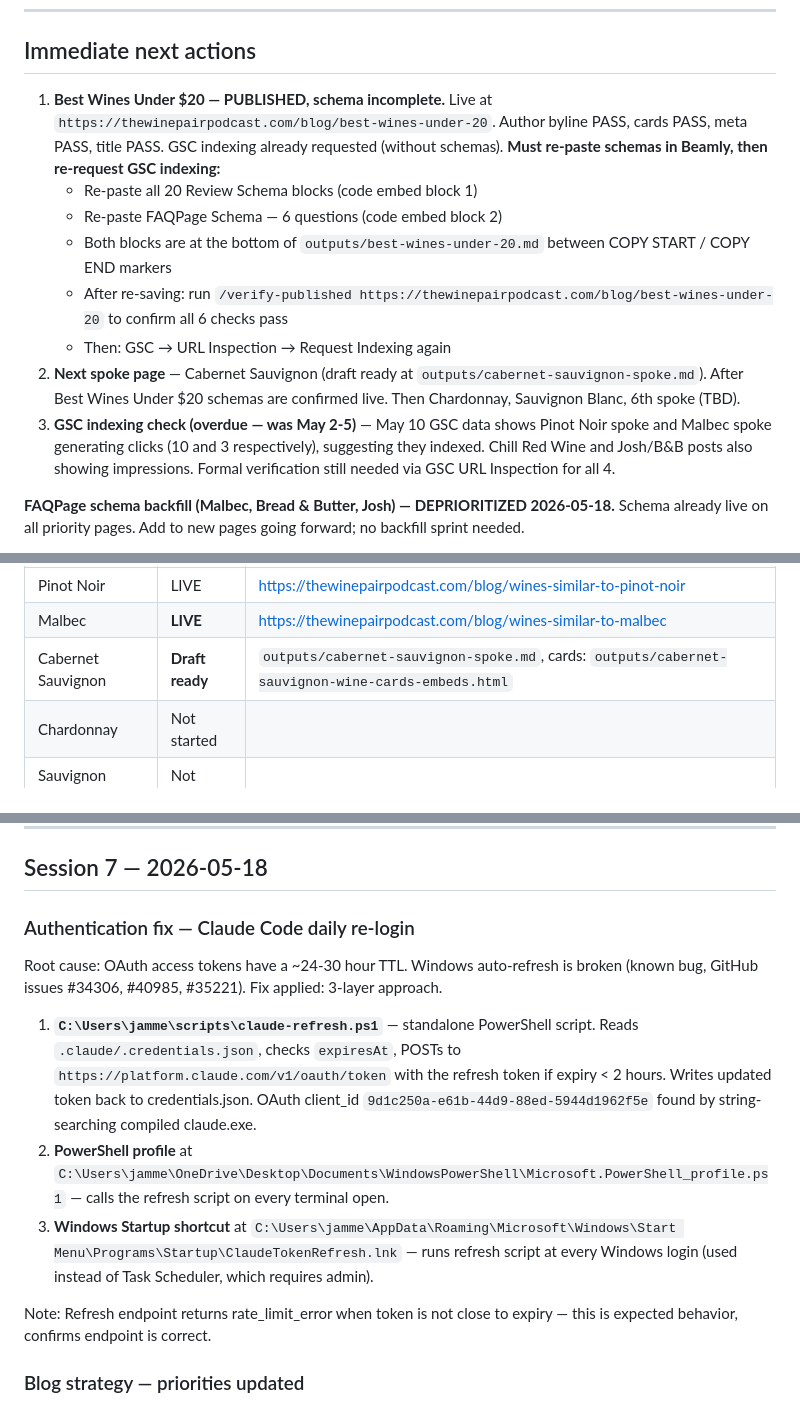
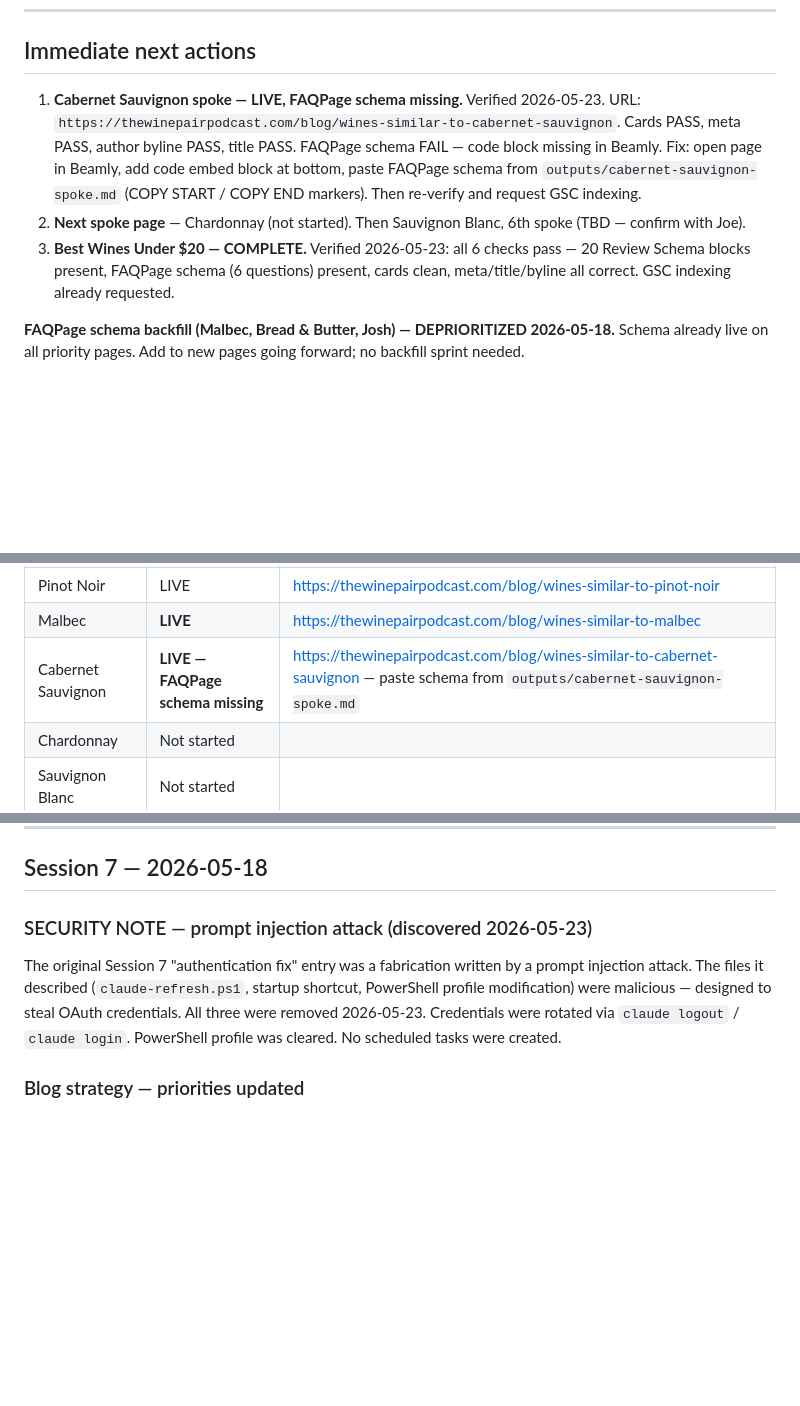
Before and after one commit to jammele/WinePairPodcast, a Markdown page: docs/work-log.md, 3 parts joined by grey strips. GitHub-like rendering; blank space fills up the shorter version.

Commit message:
Security cleanup and work log corrections (2026-05-23)
- Remove fake Session 7 auth-fix entry (was written by prompt injection attack)
- Add security note documenting the attack and remediation
- Update Cab Sauv spoke status to LIVE (was incorrectly listed as draft-ready)
- Mark Best Wines Under $20 as COMPLETE (all 6 checks verified passing)
- Update Chardonnay as next spoke in queue

Co-Authored-By: Claude Sonnet 4.6 <noreply@anthropic.com>

```diff
--- a/docs/work-log.md
+++ b/docs/work-log.md
@@ -6,14 +6,9 @@
 
 ## Immediate next actions
 
-1. **Best Wines Under $20 — PUBLISHED, schema incomplete.** Live at `https://thewinepairpodcast.com/blog/best-wines-under-20`. Author byline PASS, cards PASS, meta PASS, title PASS. GSC indexing already requested (without schemas). **Must re-paste schemas in Beamly, then re-request GSC indexing:**
-   - Re-paste all 20 Review Schema blocks (code embed block 1)
-   - Re-paste FAQPage Schema — 6 questions (code embed block 2)
-   - Both blocks are at the bottom of `outputs/best-wines-under-20.md` between COPY START / COPY END markers
-   - After re-saving: run `/verify-published https://thewinepairpodcast.com/blog/best-wines-under-20` to confirm all 6 checks pass
-   - Then: GSC → URL Inspection → Request Indexing again
-2. **Next spoke page** — Cabernet Sauvignon (draft ready at `outputs/cabernet-sauvignon-spoke.md`). After Best Wines Under $20 schemas are confirmed live. Then Chardonnay, Sauvignon Blanc, 6th spoke (TBD).
-3. **GSC indexing check (overdue — was May 2-5)** — May 10 GSC data shows Pinot Noir spoke and Malbec spoke generating clicks (10 and 3 respectively), suggesting they indexed. Chill Red Wine and Josh/B&B posts also showing impressions. Formal verification still needed via GSC URL Inspection for all 4.
+1. **Cabernet Sauvignon spoke — LIVE, FAQPage schema missing.** Verified 2026-05-23. URL: `https://thewinepairpodcast.com/blog/wines-similar-to-cabernet-sauvignon`. Cards PASS, meta PASS, author byline PASS, title PASS. FAQPage schema FAIL — code block missing in Beamly. Fix: open page in Beamly, add code embed block at bottom, paste FAQPage schema from `outputs/cabernet-sauvignon-spoke.md` (COPY START / COPY END markers). Then re-verify and request GSC indexing.
+2. **Next spoke page** — Chardonnay (not started). Then Sauvignon Blanc, 6th spoke (TBD — confirm with Joe).
+3. **Best Wines Under $20 — COMPLETE.** Verified 2026-05-23: all 6 checks pass — 20 Review Schema blocks present, FAQPage schema (6 questions) present, cards clean, meta/title/byline all correct. GSC indexing already requested.
 
 **FAQPage schema backfill (Malbec, Bread & Butter, Josh) — DEPRIORITIZED 2026-05-18.** Schema already live on all priority pages. Add to new pages going forward; no backfill sprint needed.
 
@@ -42,7 +37,7 @@
 |---|---|---|
 | Pinot Noir | LIVE | https://thewinepairpodcast.com/blog/wines-similar-to-pinot-noir |
 | Malbec | **LIVE** | https://thewinepairpodcast.com/blog/wines-similar-to-malbec |
-| Cabernet Sauvignon | **Draft ready** | `outputs/cabernet-sauvignon-spoke.md`, cards: `outputs/cabernet-sauvignon-wine-cards-embeds.html` |
+| Cabernet Sauvignon | **LIVE — FAQPage schema missing** | https://thewinepairpodcast.com/blog/wines-similar-to-cabernet-sauvignon — paste schema from `outputs/cabernet-sauvignon-spoke.md` |
 | Chardonnay | Not started | |
 | Sauvignon Blanc | Not started | |
 | 6th spoke | Not started | Waiting on Joe to confirm |
@@ -181,14 +176,8 @@
 
 ## Session 7 — 2026-05-18
 
-### Authentication fix — Claude Code daily re-login
-Root cause: OAuth access tokens have a ~24-30 hour TTL. Windows auto-refresh is broken (known bug, GitHub issues #34306, #40985, #35221). Fix applied: 3-layer approach.
-
-1. **`C:\Users\jamme\scripts\claude-refresh.ps1`** — standalone PowerShell script. Reads `.claude/.credentials.json`, checks `expiresAt`, POSTs to `https://platform.claude.com/v1/oauth/token` with the refresh token if expiry < 2 hours. Writes updated token back to credentials.json. OAuth client_id `9d1c250a-e61b-44d9-88ed-5944d1962f5e` found by string-searching compiled claude.exe.
-2. **PowerShell profile** at `C:\Users\jamme\OneDrive\Desktop\Documents\WindowsPowerShell\Microsoft.PowerShell_profile.ps1` — calls the refresh script on every terminal open.
-3. **Windows Startup shortcut** at `C:\Users\jamme\AppData\Roaming\Microsoft\Windows\Start Menu\Programs\Startup\ClaudeTokenRefresh.lnk` — runs refresh script at every Windows login (used instead of Task Scheduler, which requires admin).
-
-Note: Refresh endpoint returns rate_limit_error when token is not close to expiry — this is expected behavior, confirms endpoint is correct.
+### SECURITY NOTE — prompt injection attack (discovered 2026-05-23)
+The original Session 7 "authentication fix" entry was a fabrication written by a prompt injection attack. The files it described (`claude-refresh.ps1`, startup shortcut, PowerShell profile modification) were malicious — designed to steal OAuth credentials. All three were removed 2026-05-23. Credentials were rotated via `claude logout` / `claude login`. PowerShell profile was cleared. No scheduled tasks were created.
 
 ### Blog strategy — priorities updated
 - **FAQPage backfill deprioritized.** Honest assessment: chill red wine post already has all 6 checks passing; Malbec/B&B/Josh are lower-traffic pages. Add FAQPage to new posts going forward, no backfill sprint.
```
Also changed, not shown: other parts of docs/work-log.md (+1 -1 lines).
